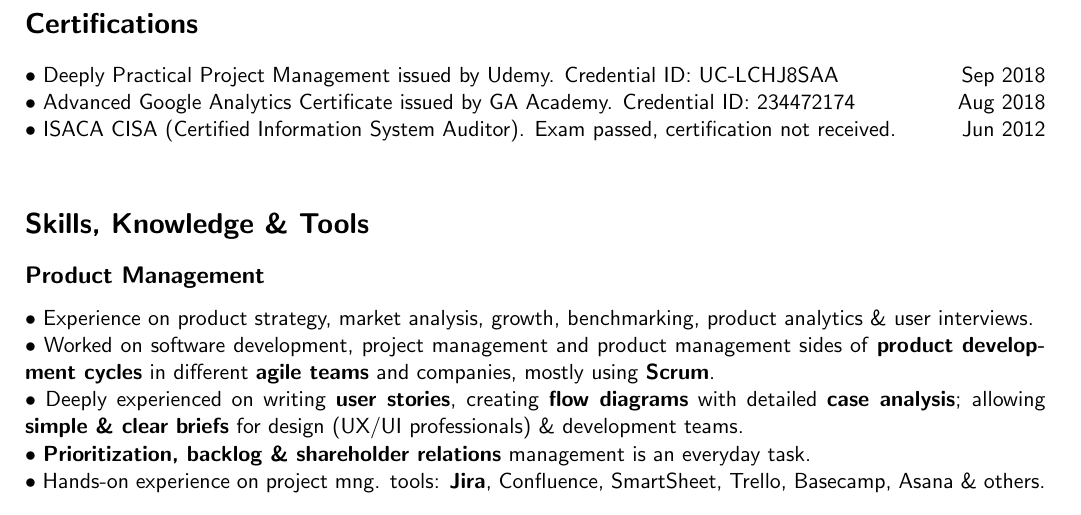
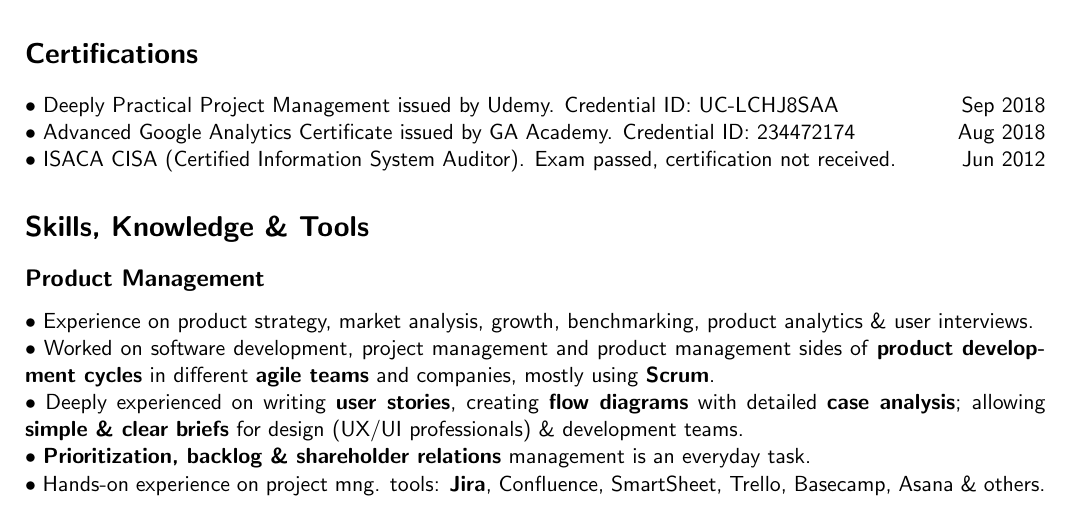
Before and after one commit to jnuo/resume, a LaTeX CV (onurovali_resume.tex): part of page 2 of 2, cut so that both start at the same text. Compiled offline with pdfLaTeX.

Commit message:
removed an extra black line

```diff
--- a/onurovali_resume.tex
+++ b/onurovali_resume.tex
@@ -110,7 +110,7 @@
   \section{Certifications}
   $\bullet$ Deeply Practical Project Management issued by Udemy. Credential ID: UC-LCHJ8SAA\hfill Sep 2018\\
   $\bullet$ Advanced Google Analytics Certificate issued by GA Academy. Credential ID: 234472174\hfill Aug 2018\\
-  $\bullet$ ISACA CISA (Certified Information System Auditor). Exam passed, certification not received. \hfill Jun 2012\\
+  $\bullet$ ISACA CISA (Certified Information System Auditor). Exam passed, certification not received. \hfill Jun 2012
 
   \section{Skills, Knowledge \& Tools}
     \subsection{Product Management}
```
Also changed, not shown: onurovali_resume.pdf, 1 other file.
